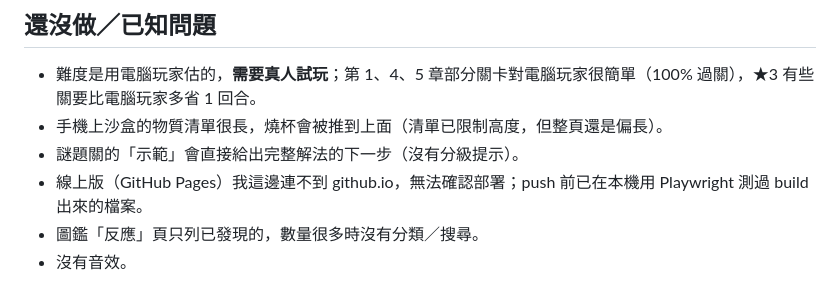
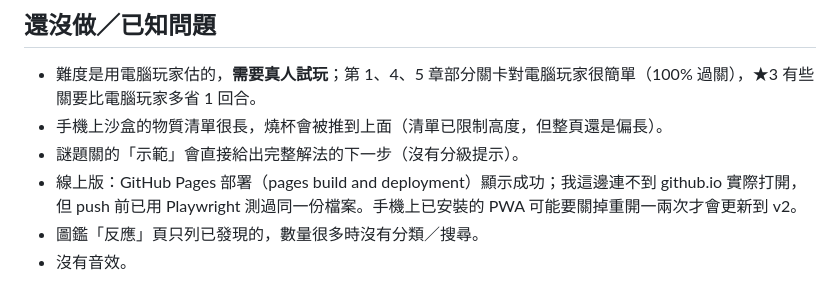
Before and after one commit to jiajia729/nightlab, a Markdown page: dev/PROGRESS.md, the part around the change. GitHub-like rendering.

Commit message:
PROGRESS：部署狀態
Co-Authored-By: Claude Opus 5.5 <noreply@anthropic.com>
Claude-Session: https://claude.ai/code/session_011oabpqo92YP46s6L5CjJ56

```diff
--- a/dev/PROGRESS.md
+++ b/dev/PROGRESS.md
@@ -26,7 +26,7 @@
 - 難度是用電腦玩家估的，**需要真人試玩**；第 1、4、5 章部分關卡對電腦玩家很簡單（100% 過關），★3 有些關要比電腦玩家多省 1 回合。
 - 手機上沙盒的物質清單很長，燒杯會被推到上面（清單已限制高度，但整頁還是偏長）。
 - 謎題關的「示範」會直接給出完整解法的下一步（沒有分級提示）。
-- 線上版（GitHub Pages）我這邊連不到 github.io，無法確認部署；push 前已在本機用 Playwright 測過 build 出來的檔案。
+- 線上版：GitHub Pages 部署（pages build and deployment）顯示成功；我這邊連不到 github.io 實際打開，但 push 前已用 Playwright 測過同一份檔案。手機上已安裝的 PWA 可能要關掉重開一兩次才會更新到 v2。
 - 圖鑑「反應」頁只列已發現的，數量很多時沒有分類／搜尋。
 - 沒有音效。
 
```
